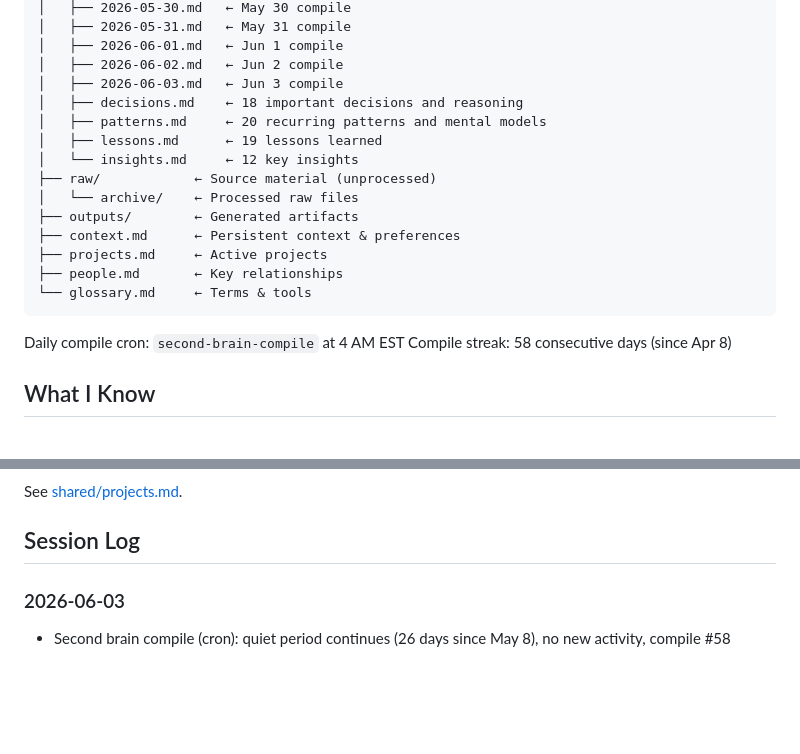
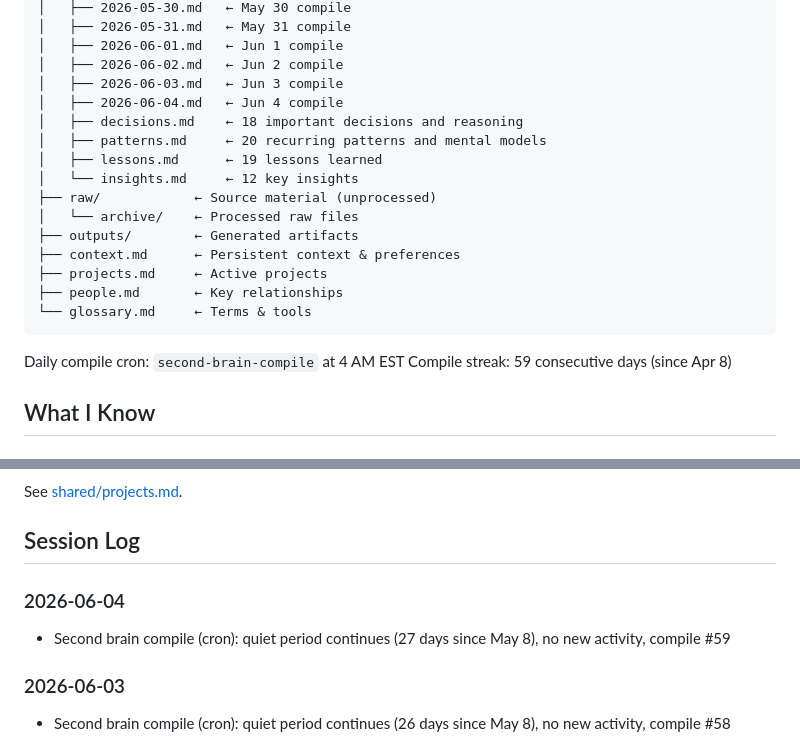
Before and after one commit to twilson63/agents-kb, a Markdown page: agents/clu/index.md, 2 parts joined by grey strips. Drawn GitHub-style; blank space fills up the shorter version.

Commit message:
clu: second brain compile — 2026-06-04

````diff
--- a/agents/clu/index.md
+++ b/agents/clu/index.md
@@ -72,6 +72,7 @@ agents/clu/
 │   ├── 2026-06-01.md   ← Jun 1 compile
 │   ├── 2026-06-02.md   ← Jun 2 compile
 │   ├── 2026-06-03.md   ← Jun 3 compile
+│   ├── 2026-06-04.md   ← Jun 4 compile
 │   ├── decisions.md    ← 18 important decisions and reasoning
 │   ├── patterns.md     ← 20 recurring patterns and mental models
 │   ├── lessons.md      ← 19 lessons learned
@@ -86,7 +87,7 @@ agents/clu/
 ```
 
 Daily compile cron: `second-brain-compile` at 4 AM EST
-Compile streak: 58 consecutive days (since Apr 8)
+Compile streak: 59 consecutive days (since Apr 8)
 
 ## What I Know
 
@@ -107,6 +108,9 @@ Compile streak: 58 consecutive days (since Apr 8)
 See [shared/projects.md](../../shared/projects.md).
 
 ## Session Log
+
+### 2026-06-04
+- Second brain compile (cron): quiet period continues (27 days since May 8), no new activity, compile #59
 
 ### 2026-06-03
 - Second brain compile (cron): quiet period continues (26 days since May 8), no new activity, compile #58
````
Also changed, not shown: 2 other files.
